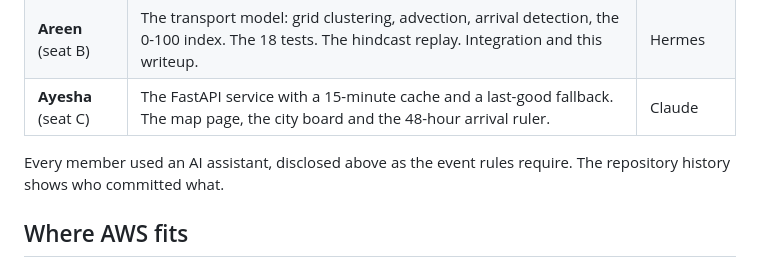
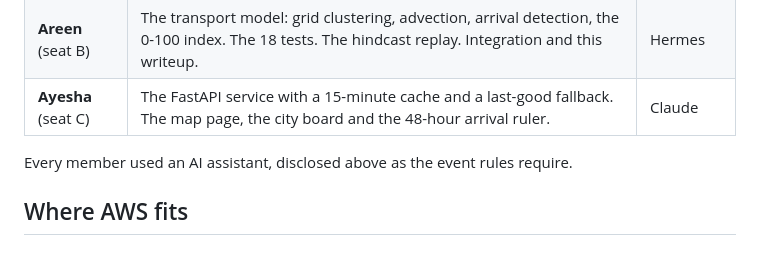
Before and after one commit to areen-dev/smoke-arrival, a Markdown page: README.md, the part around the change. Drawn GitHub-style.

```diff
--- a/README.md
+++ b/README.md
@@ -102,7 +102,6 @@ good response rather than failing.
 | **Ayesha** (seat C) | The FastAPI service with a 15-minute cache and a last-good fallback. The map page, the city board and the 48-hour arrival ruler. | Claude |
 
 Every member used an AI assistant, disclosed above as the event rules require.
-The repository history shows who committed what.
 
 ## Where AWS fits
 
```
